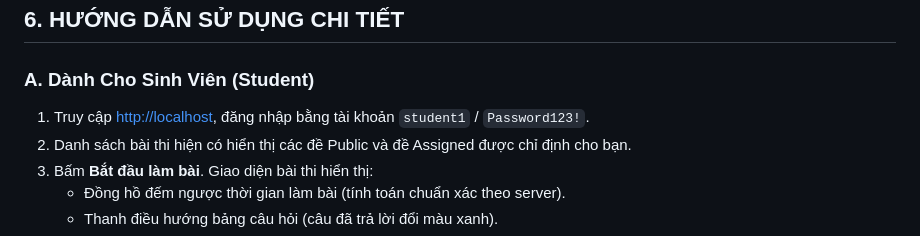
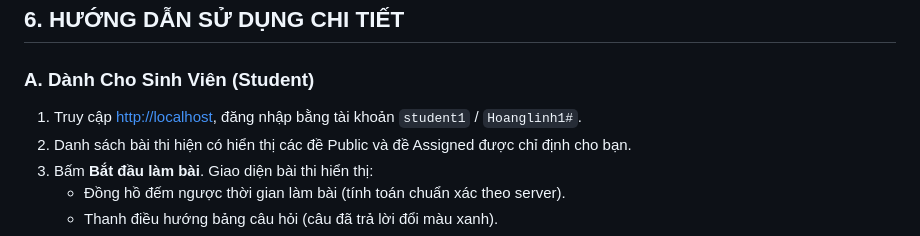
Before and after one commit to HoangTungLinh136/HoangTungLinh---DTC245200487, a Markdown page: README.md, the part around the change. Drawn GitHub-style.

Commit message:
docs: sync test credentials password in usage guide

```diff
--- a/README.md
+++ b/README.md
@@ -133,7 +133,7 @@ docker compose down
 ## 6. HƯỚNG DẪN SỬ DỤNG CHI TIẾT
 
 ### A. Dành Cho Sinh Viên (Student)
-1. Truy cập [http://localhost](http://localhost), đăng nhập bằng tài khoản `student1` / `Password123!`.
+1. Truy cập [http://localhost](http://localhost), đăng nhập bằng tài khoản `student1` / `Hoanglinh1#`.
 2. Danh sách bài thi hiện có hiển thị các đề Public và đề Assigned được chỉ định cho bạn.
 3. Bấm **Bắt đầu làm bài**. Giao diện bài thi hiển thị:
    - Đồng hồ đếm ngược thời gian làm bài (tính toán chuẩn xác theo server).
```
